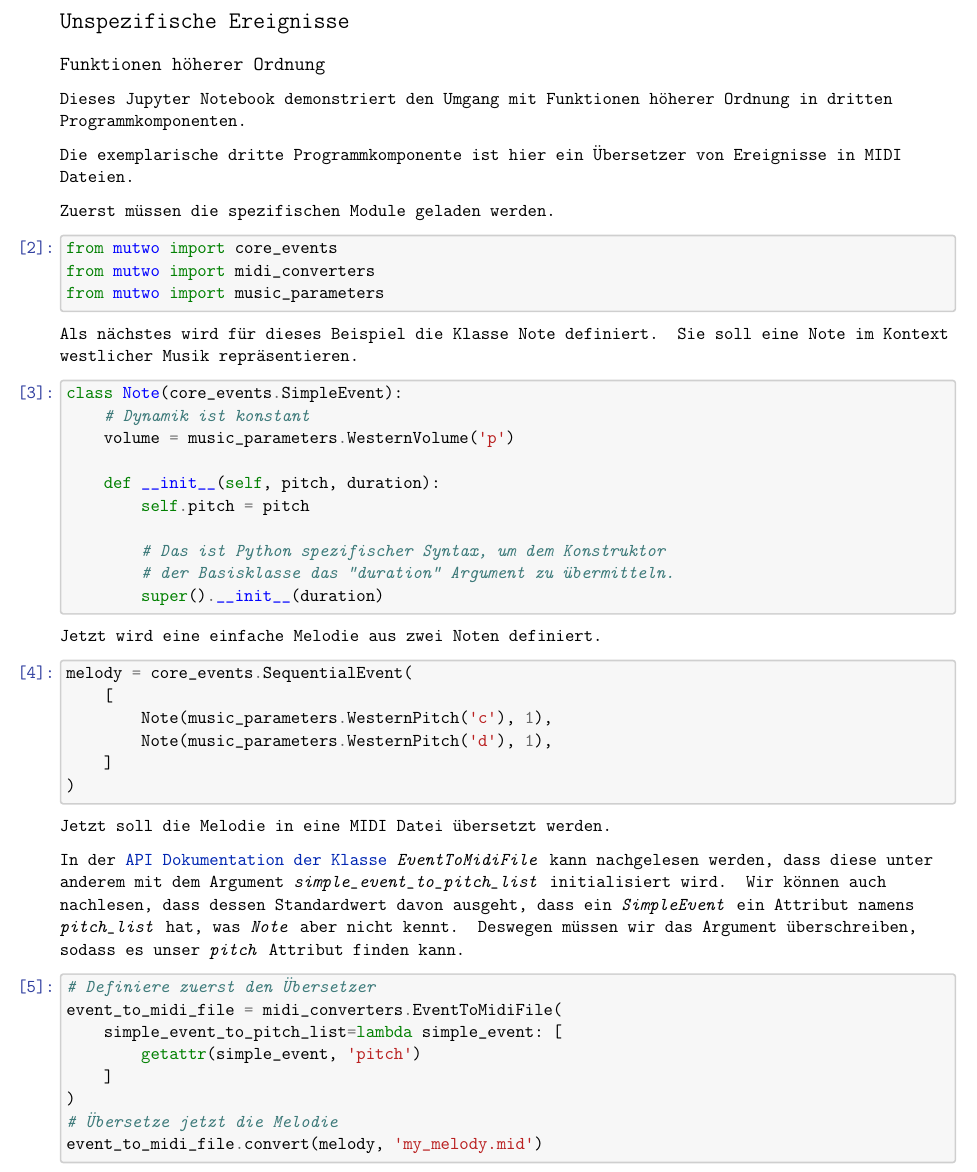
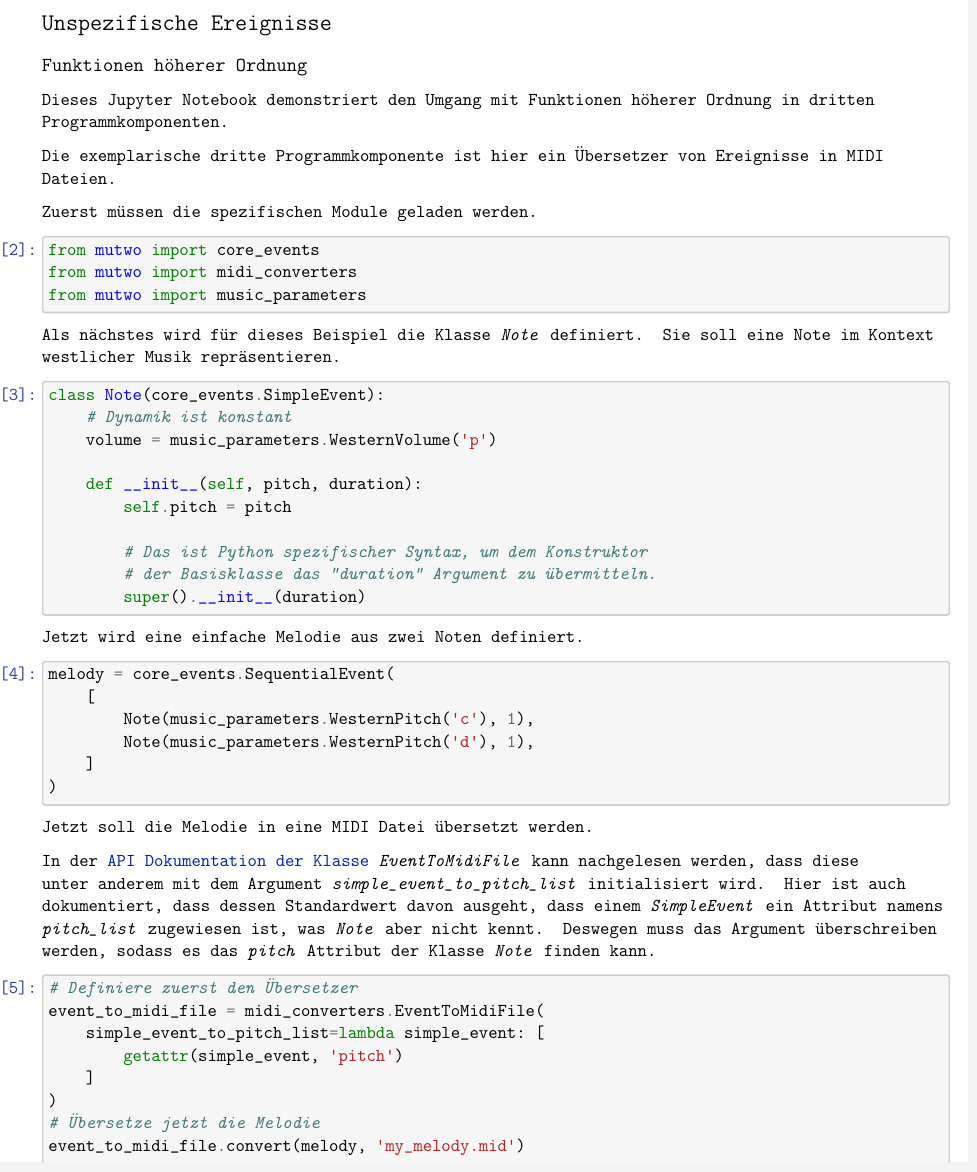
Before and after one commit to levinericzimmermann/ba-thesis-mutwo, a LaTeX document (jupyter/notebooks/unspezifische_ereignisse_1_improved.tex): part of the page, cut so that both start at the same text. Compiled offline with pdfLaTeX.

Commit message:
Minor improvements, jupyter notebook

```diff
--- a/jupyter/notebooks/unspezifische_ereignisse_1_improved.tex
+++ b/jupyter/notebooks/unspezifische_ereignisse_1_improved.tex
@@ -377,7 +377,7 @@
       }
     % Slightly bigger margins than the latex defaults
 
-    \geometry{verbose,tmargin=0.5in,bmargin=0.5in,lmargin=0.5in,rmargin=0.5in}
+    \geometry{verbose,paperheight=10.1in,paperwidth=8.1in,tmargin=0.15in,bmargin=0.1in,lmargin=0.35in,rmargin=0.15in}
 
 
 
@@ -415,7 +415,7 @@ Ordnung}}\label{funktionen-huxf6herer-ordnung}}
 \end{tcolorbox}
 
 % \begin{texttt}
-    Als nächstes wird für dieses Beispiel die Klasse \textbf{Note}
+    Als nächstes wird für dieses Beispiel die Klasse \emph{Note}
 definiert. Sie soll eine Note im Kontext westlicher Musik
 repräsentieren.
 % \end{texttt}
@@ -456,11 +456,11 @@ In der
 \href{https://mutwo.readthedocs.io/en/latest/api/mutwo.midi_converters.html\#mutwo.midi_converters.EventToMidiFile}{API
 Dokumentation der Klasse} \emph{EventToMidiFile} kann nachgelesen
 werden, dass diese unter anderem mit dem Argument
-\emph{simple\_event\_to\_pitch\_list} initialisiert wird. Wir können auch nachlesen,
-dass dessen Standardwert davon ausgeht, dass ein
-\emph{SimpleEvent} ein Attribut namens \emph{pitch\_list} hat, was
-\emph{Note} aber nicht kennt. Deswegen müssen wir das Argument
-überschreiben, sodass es unser \emph{pitch} Attribut finden kann.
+\emph{simple\_event\_to\_pitch\_list} initialisiert wird. Hier ist auch dokumentiert,
+dass dessen Standardwert davon ausgeht, dass einem
+\emph{SimpleEvent} ein Attribut namens \emph{pitch\_list} zugewiesen ist, was
+\emph{Note} aber nicht kennt. Deswegen muss das Argument
+überschreiben werden, sodass es das \emph{pitch} Attribut der Klasse \emph{Note} finden kann.
 
 
     \begin{tcolorbox}[breakable, size=fbox, boxrule=1pt, pad at break*=1mm,colback=cellbackground, colframe=cellborder]
```
Also changed, not shown: ba_mutwo_zimmermann_2022.tex (+5 -1 lines), jupyter/unspezifische_ereignisse_1_improved.pdf.
